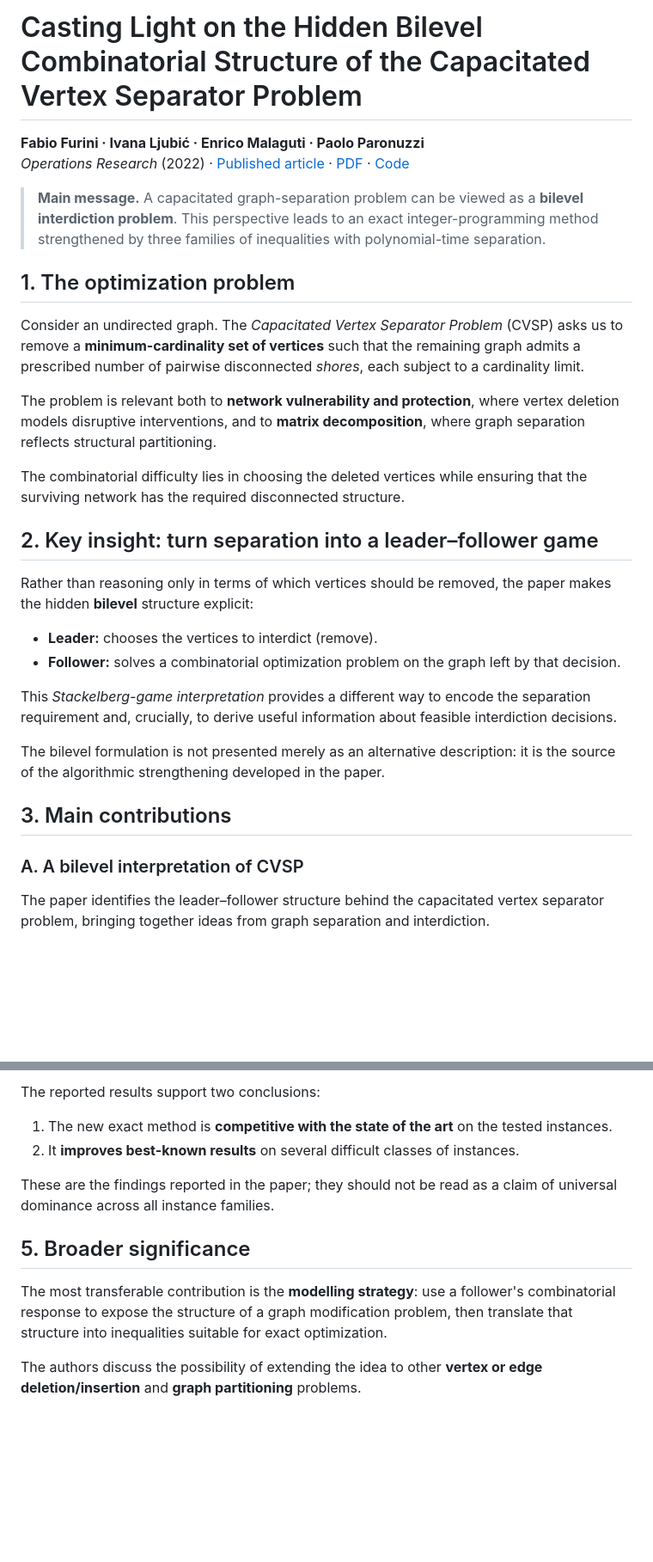
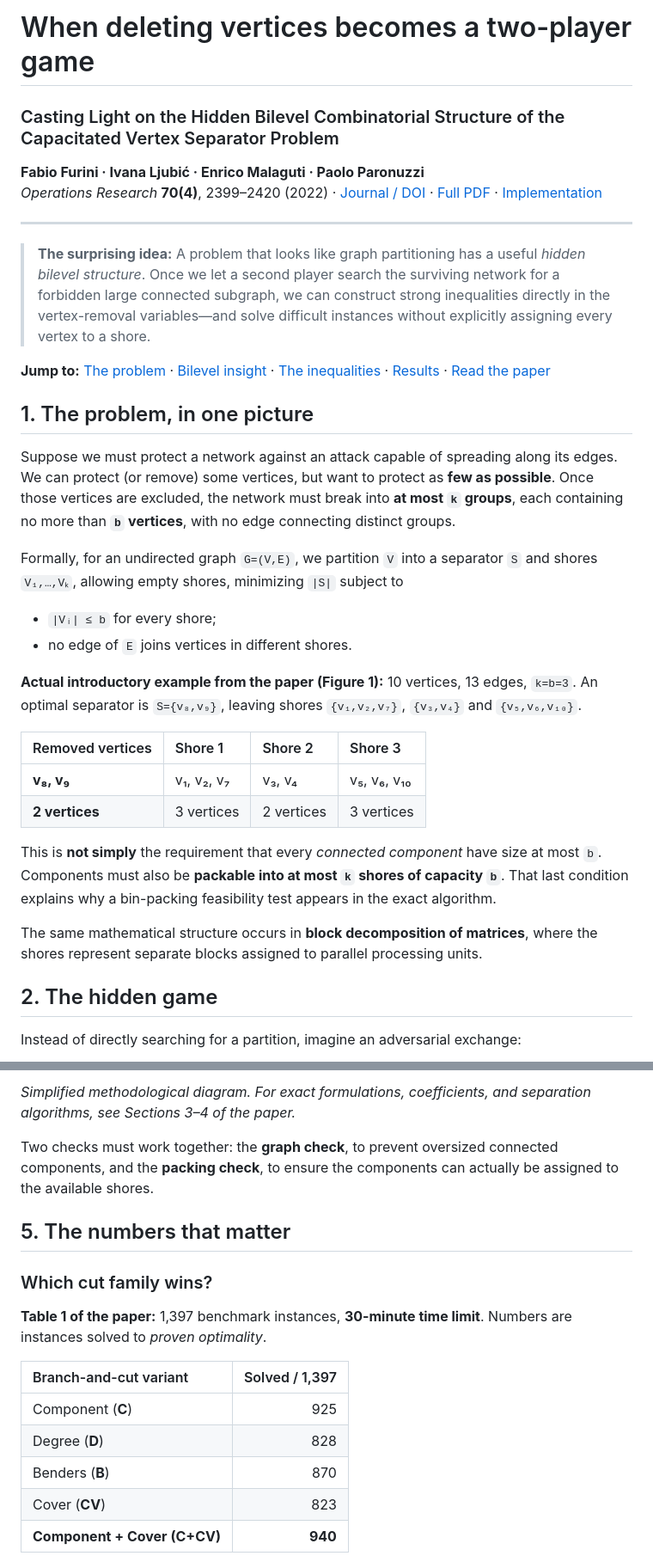
Before and after one commit to fabiofurini/fabiofurini.github.io, a Markdown page: docs/markdown/J36.md, 2 parts joined by grey strips. Shown at 86% size. Drawn GitHub-style; blank space fills up the shorter version.

Commit message:
Expand J36 reading guide with graphical explanations and benchmark results

```diff
--- a/docs/markdown/J36.md
+++ b/docs/markdown/J36.md
@@ -1,32 +1,37 @@
-# Casting Light on the Hidden Bilevel Combinatorial Structure of the Capacitated Vertex Separator Problem
+# When deleting vertices becomes a two-player game
+
+### Casting Light on the Hidden Bilevel Combinatorial Structure of the Capacitated Vertex Separator Problem
 
 **Fabio Furini · Ivana Ljubić · Enrico Malaguti · Paolo Paronuzzi**
-*Operations Research* (2022) · [Published article](https://doi.org/10.1287/opre.2021.2110) · [PDF](https://fabiofurini.github.io/papers/J36_2022_OPRE_casting-light-hidden-bilevel-combinatorial-structure.pdf) · [Code](https://github.com/paoloparonuzzi/CVSP)
+*Operations Research* **70(4)**, 2399–2420 (2022) · [Journal / DOI](https://doi.org/10.1287/opre.2021.2110) · [Full PDF](https://fabiofurini.github.io/papers/J36_2022_OPRE_casting-light-hidden-bilevel-combinatorial-structure.pdf) · [Implementation](https://github.com/paoloparonuzzi/CVSP)
 
-> **Main message.** A capacitated graph-separation problem can be viewed as a **bilevel interdiction problem**. This perspective leads to an exact integer-programming method strengthened by three families of inequalities with polynomial-time separation.
+---
 
-## 1. The optimization problem
+> **The surprising idea:** A problem that looks like graph partitioning has a useful *hidden bilevel structure*. Once we let a second player search the surviving network for a forbidden large connected subgraph, we can construct strong inequalities directly in the vertex-removal variables—and solve difficult instances without explicitly assigning every vertex to a shore.
 
-Consider an undirected graph. The *Capacitated Vertex Separator Problem* (CVSP) asks us to remove a **minimum-cardinality set of vertices** such that the remaining graph admits a prescribed number of pairwise disconnected *shores*, each subject to a cardinality limit.
+**Jump to:** [The problem](#1-the-problem-in-one-picture) · [Bilevel insight](#2-the-hidden-game) · [The inequalities](#3-what-the-game-gives-us) · [Results](#5-the-numbers-that-matter) · [Read the paper](#7-where-to-go-next)
 
-The problem is relevant both to **network vulnerability and protection**, where vertex deletion models disruptive interventions, and to **matrix decomposition**, where graph separation reflects structural partitioning.
+## 1. The problem, in one picture
 
-The combinatorial difficulty lies in choosing the deleted vertices while ensuring that the surviving network has the required disconnected structure.
+Suppose we must protect a network against an attack capable of spreading along its edges. We can protect (or remove) some vertices, but want to protect as **few as possible**. Once those vertices are excluded, the network must break into **at most `k` groups**, each containing no more than **`b` vertices**, with no edge connecting distinct groups.
 
-## 2. Key insight: turn separation into a leader–follower game
+Formally, for an undirected graph `G=(V,E)`, we partition `V` into a separator `S` and shores `V₁,…,Vₖ`, allowing empty shores, minimizing `|S|` subject to
 
-Rather than reasoning only in terms of which vertices should be removed, the paper makes the hidden **bilevel** structure explicit:
+- `|Vᵢ| ≤ b` for every shore;
+- no edge of `E` joins vertices in different shores.
 
-- **Leader:** chooses the vertices to interdict (remove).
-- **Follower:** solves a combinatorial optimization problem on the graph left by that decision.
+**Actual introductory example from the paper (Figure 1):** 10 vertices, 13 edges, `k=b=3`. An optimal separator is `S={v₈,v₉}`, leaving shores `{v₁,v₂,v₇}`, `{v₃,v₄}` and `{v₅,v₆,v₁₀}`.
 
-This *Stackelberg-game interpretation* provides a different way to encode the separation requirement and, crucially, to derive useful information about feasible interdiction decisions.
+| Removed vertices | Shore 1 | Shore 2 | Shore 3 |
+|:--|:--|:--|:--|
+| **v₈, v₉** | v₁, v₂, v₇ | v₃, v₄ | v₅, v₆, v₁₀ |
+| **2 vertices** | 3 vertices | 2 vertices | 3 vertices |
 
-The bilevel formulation is not presented merely as an alternative description: it is the source of the algorithmic strengthening developed in the paper.
+This is **not simply** the requirement that every *connected component* have size at most `b`. Components must also be **packable into at most `k` shores of capacity `b`**. That last condition explains why a bin-packing feasibility test appears in the exact algorithm.
 
-## 3. Main contributions
+The same mathematical structure occurs in **block decomposition of matrices**, where the shores represent separate blocks assigned to parallel processing units.
 
-### A. A bilevel interpretation of CVSP
+## 2. The hidden game
 
-The paper identifies the leader–follower structure behind the capacitated vertex separator problem, bringing together ideas from graph separation and interdiction.
+Instead of directly searching for a partition, imagine an adversarial exchange:
 
@@ -56,14 +85,19 @@ The method is evaluated on benchmark instances from the literature and compared
 
-The reported results support two conclusions:
+*Simplified methodological diagram. For exact formulations, coefficients, and separation algorithms, see Sections 3–4 of the paper.*
 
-1. The new exact method is **competitive with the state of the art** on the tested instances.
-2. It **improves best-known results** on several difficult classes of instances.
+Two checks must work together: the **graph check**, to prevent oversized connected components, and the **packing check**, to ensure the components can actually be assigned to the available shores.
 
-These are the findings reported in the paper; they should not be read as a claim of universal dominance across all instance families.
+## 5. The numbers that matter
 
-## 5. Broader significance
+### Which cut family wins?
 
-The most transferable contribution is the **modelling strategy**: use a follower's combinatorial response to expose the structure of a graph modification problem, then translate that structure into inequalities suitable for exact optimization.
+**Table 1 of the paper:** 1,397 benchmark instances, **30-minute time limit**. Numbers are instances solved to *proven optimality*.
 
-The authors discuss the possibility of extending the idea to other **vertex or edge deletion/insertion** and **graph partitioning** problems.
+| Branch-and-cut variant | Solved / 1,397 |
+|:--|--:|
+| Component (**C**) | 925 |
+| Degree (**D**) | 828 |
+| Benders (**B**) | 870 |
+| Cover (**CV**) | 823 |
+| **Component + Cover (C+CV)** | **940** |
 
```
Also changed, not shown: other parts of docs/markdown/J36.md (+99 -18 lines).
